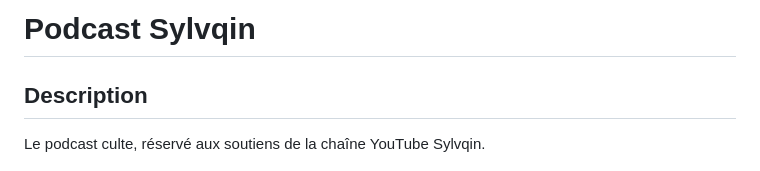
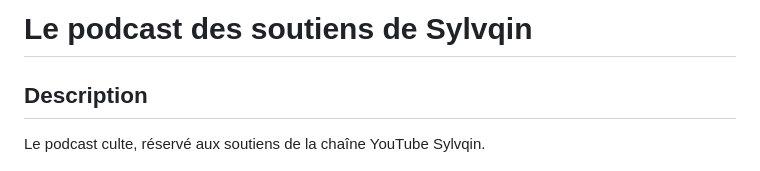
Before and after one commit to ArmandDelessert/ArmandDelessert.github.io, a Markdown page: RssFeed/Sylvquin/Podcast.md, the part around the change. Drawn GitHub-style.

Commit message:
Changement du titre de la page du podcast

```diff
--- a/RssFeed/Sylvquin/Podcast.md
+++ b/RssFeed/Sylvquin/Podcast.md
@@ -1,4 +1,4 @@
-# Podcast Sylvqin
+# Le podcast des soutiens de Sylvqin
 
 ## Description
 
```
